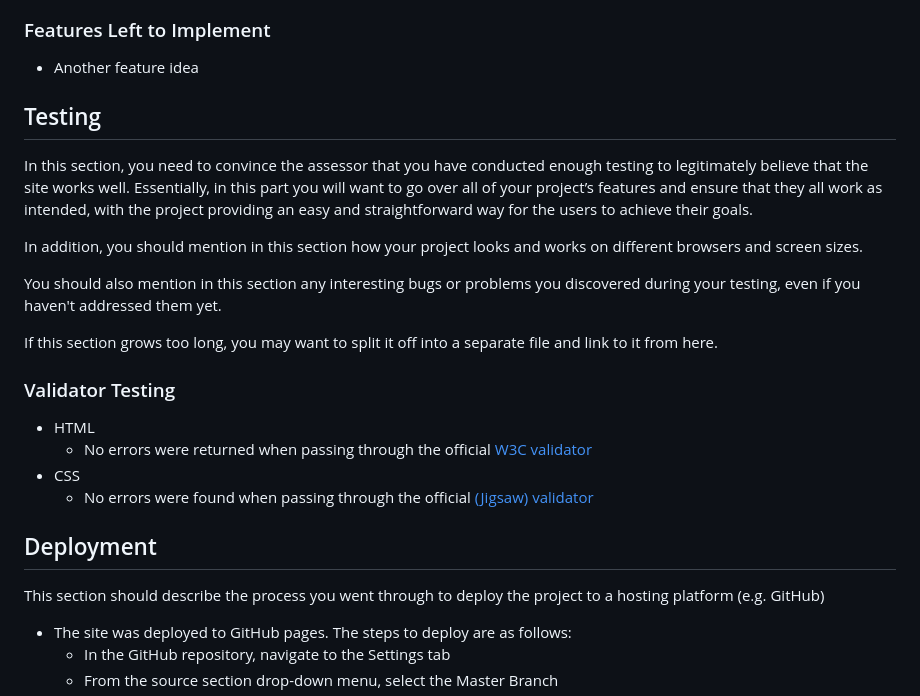
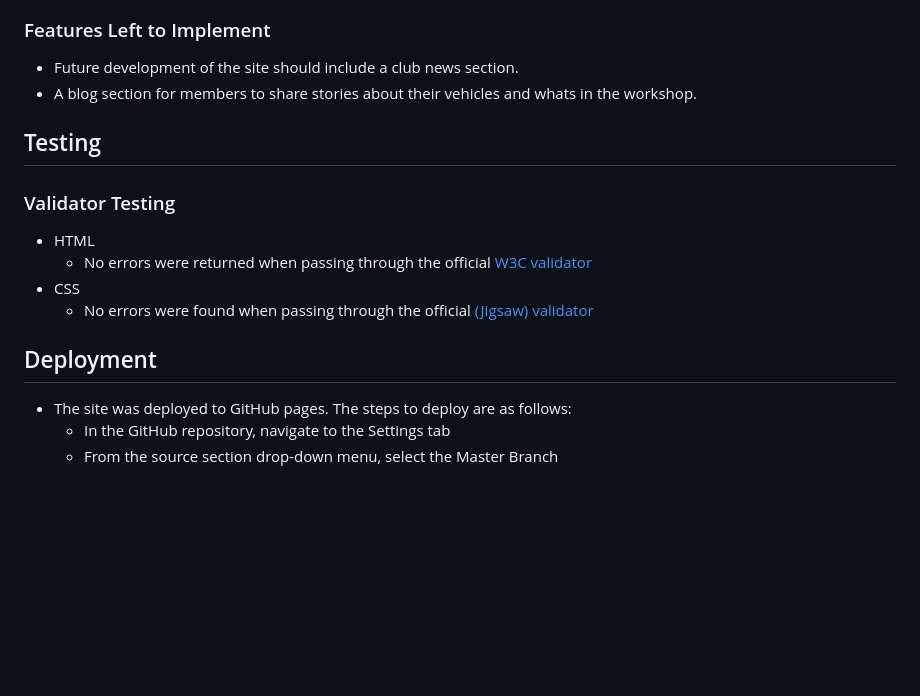
Before and after one commit to Farmer-Eds-Shed/Vintage-Club, a Markdown page: README.md, the part around one of its changes. Drawn GitHub-style; blank space fills up the shorter version.

Commit message:
Update README.md Validator testing

```diff
--- a/README.md
+++ b/README.md
@@ -50,17 +50,12 @@ Users of the site will be able to signup for club membership, get contact detail
 
 ### Features Left to Implement
 
-- Another feature idea
+- Future development of the site should include a club news section.
+- A blog section for members to share stories about their vehicles and whats in the workshop.
 
 ## Testing
 
-In this section, you need to convince the assessor that you have conducted enough testing to legitimately believe that the site works well. Essentially, in this part you will want to go over all of your project’s features and ensure that they all work as intended, with the project providing an easy and straightforward way for the users to achieve their goals.
 
-In addition, you should mention in this section how your project looks and works on different browsers and screen sizes.
-
-You should also mention in this section any interesting bugs or problems you discovered during your testing, even if you haven't addressed them yet.
-
-If this section grows too long, you may want to split it off into a separate file and link to it from here.
 
 
 ### Validator Testing
@@ -72,8 +67,6 @@ If this section grows too long, you may want to split it off into a separate fil
 
 
 ## Deployment
-
-This section should describe the process you went through to deploy the project to a hosting platform (e.g. GitHub)
 
 - The site was deployed to GitHub pages. The steps to deploy are as follows:
   - In the GitHub repository, navigate to the Settings tab
```
Also changed, not shown: other parts of README.md (+2 -2 lines).
